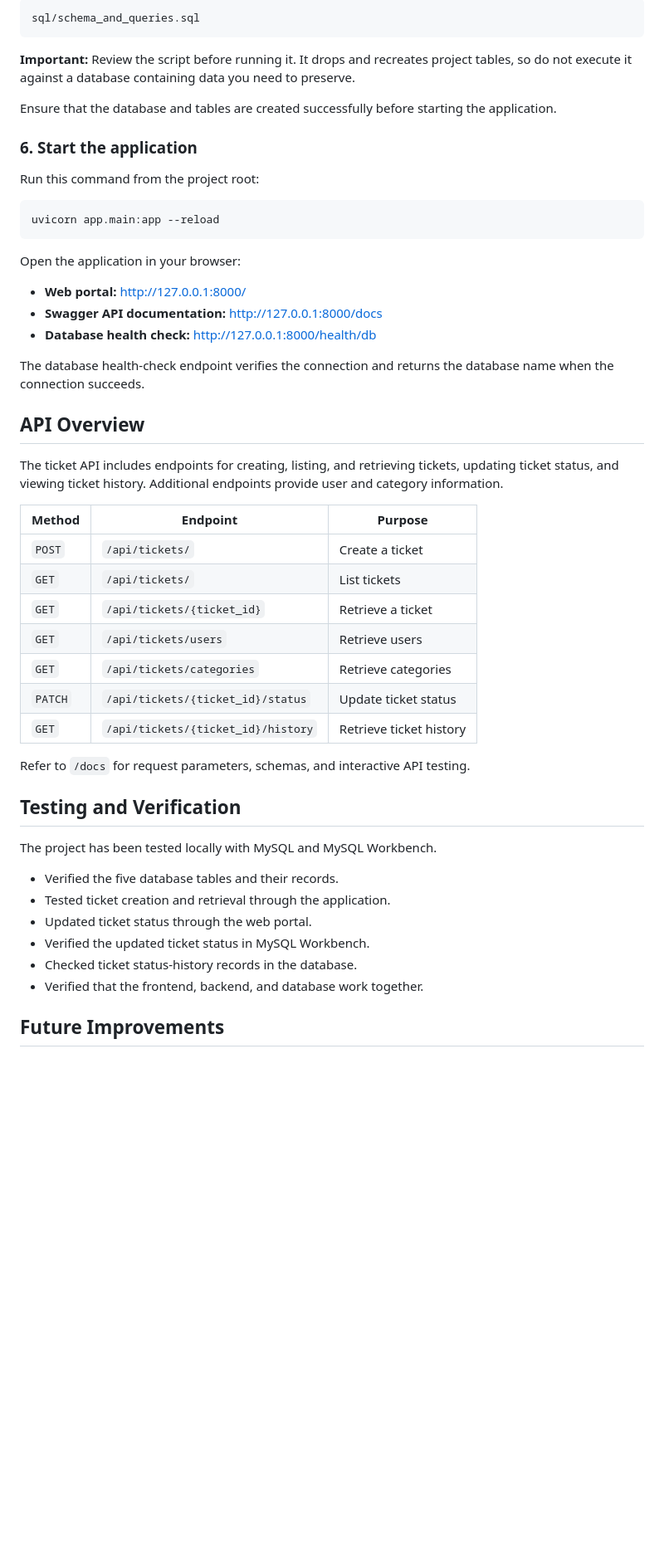
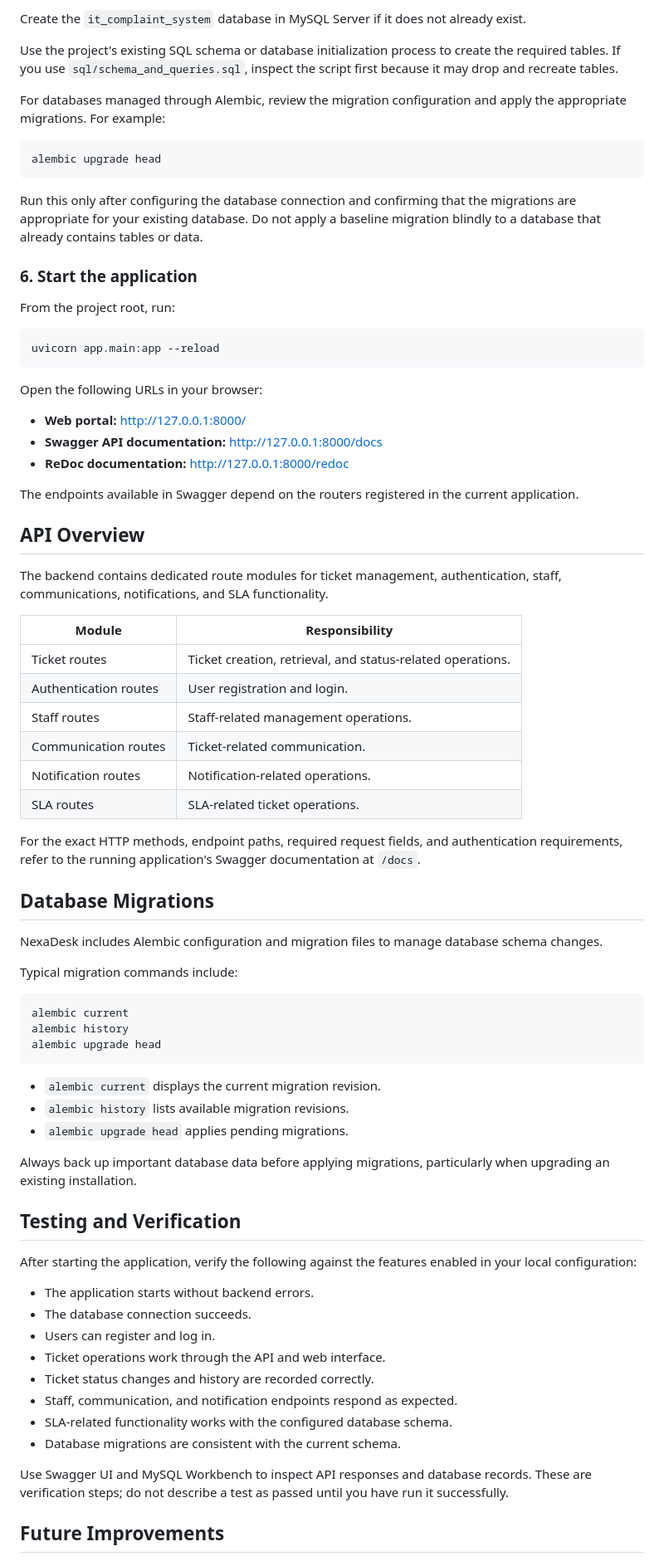
Before and after one commit to Priyavarshni29/it-complaint-ticket-management-system, a Markdown page: it-complaint-ticket-management-system/README.md, the part around one of its changes. Shown at 83% size. Rendered like a GitHub page; blank space fills up the shorter version.

Commit message:
Revise README for NexaDesk project clarity
Updated the README to enhance project description, features, technology stack, and setup instructions.

````diff
--- a/it-complaint-ticket-management-system/README.md
+++ b/it-complaint-ticket-management-system/README.md
@@ -175,54 +228,79 @@ Open MySQL Workbench or the MySQL command-line client and execute the SQL script
 
-```text
-sql/schema_and_queries.sql
+Create the `it_complaint_system` database in MySQL Server if it does not already exist.
+
+Use the project's existing SQL schema or database initialization process to create the required tables. If you use `sql/schema_and_queries.sql`, inspect the script first because it may drop and recreate tables.
+
+For databases managed through Alembic, review the migration configuration and apply the appropriate migrations. For example:
+
+```bash
+alembic upgrade head
 ```
 
-**Important:** Review the script before running it. It drops and recreates project tables, so do not execute it against a database containing data you need to preserve.
-
-Ensure that the database and tables are created successfully before starting the application.
+Run this only after configuring the database connection and confirming that the migrations are appropriate for your existing database. Do not apply a baseline migration blindly to a database that already contains tables or data.
 
 ### 6. Start the application
 
-Run this command from the project root:
+From the project root, run:
 
 ```bash
 uvicorn app.main:app --reload
 ```
 
-Open the application in your browser:
+Open the following URLs in your browser:
 
 - **Web portal:** http://127.0.0.1:8000/
 - **Swagger API documentation:** http://127.0.0.1:8000/docs
-- **Database health check:** http://127.0.0.1:8000/health/db
+- **ReDoc documentation:** http://127.0.0.1:8000/redoc
 
-The database health-check endpoint verifies the connection and returns the database name when the connection succeeds.
+The endpoints available in Swagger depend on the routers registered in the current application.
 
 ## API Overview
 
-The ticket API includes endpoints for creating, listing, and retrieving tickets, updating ticket status, and viewing ticket history. Additional endpoints provide user and category information.
+The backend contains dedicated route modules for ticket management, authentication, staff, communications, notifications, and SLA functionality.
 
-| Method | Endpoint | Purpose |
-|---|---|---|
-| `POST` | `/api/tickets/` | Create a ticket |
-| `GET` | `/api/tickets/` | List tickets |
-| `GET` | `/api/tickets/{ticket_id}` | Retrieve a ticket |
-| `GET` | `/api/tickets/users` | Retrieve users |
-| `GET` | `/api/tickets/categories` | Retrieve categories |
-| `PATCH` | `/api/tickets/{ticket_id}/status` | Update ticket status |
-| `GET` | `/api/tickets/{ticket_id}/history` | Retrieve ticket history |
+| Module | Responsibility |
+|---|---|
+| Ticket routes | Ticket creation, retrieval, and status-related operations. |
+| Authentication routes | User registration and login. |
+| Staff routes | Staff-related management operations. |
+| Communication routes | Ticket-related communication. |
+| Notification routes | Notification-related operations. |
+| SLA routes | SLA-related ticket operations. |
 
-Refer to `/docs` for request parameters, schemas, and interactive API testing.
+For the exact HTTP methods, endpoint paths, required request fields, and authentication requirements, refer to the running application's Swagger documentation at `/docs`.
+
+## Database Migrations
+
+NexaDesk includes Alembic configuration and migration files to manage database schema changes.
+
+Typical migration commands include:
+
+```bash
+alembic current
+alembic history
+alembic upgrade head
+```
+
+- `alembic current` displays the current migration revision.
+- `alembic history` lists available migration revisions.
+- `alembic upgrade head` applies pending migrations.
+
+Always back up important database data before applying migrations, particularly when upgrading an existing installation.
 
 ## Testing and Verification
 
-The project has been tested locally with MySQL and MySQL Workbench.
+After starting the application, verify the following against the features enabled in your local configuration:
 
-- Verified the five database tables and their records.
-- Tested ticket creation and retrieval through the application.
-- Updated ticket status through the web portal.
-- Verified the updated ticket status in MySQL Workbench.
-- Checked ticket status-history records in the database.
-- Verified that the frontend, backend, and database work together.
+- The application starts without backend errors.
+- The database connection succeeds.
+- Users can register and log in.
+- Ticket operations work through the API and web interface.
+- Ticket status changes and history are recorded correctly.
+- Staff, communication, and notification endpoints respond as expected.
+- SLA-related functionality works with the configured database schema.
+- Database migrations are consistent with the current schema.
+
+Use Swagger UI and MySQL Workbench to inspect API responses and database records. These are verification steps; do not describe a test as passed until you have run it successfully.
 
 ## Future Improvements
 
````
Also changed, not shown: other parts of it-complaint-ticket-management-system/README.md (+149 -92 lines).
